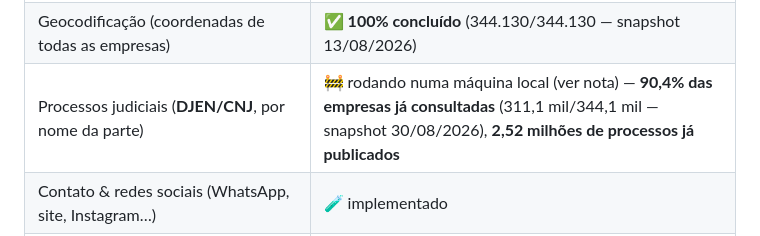
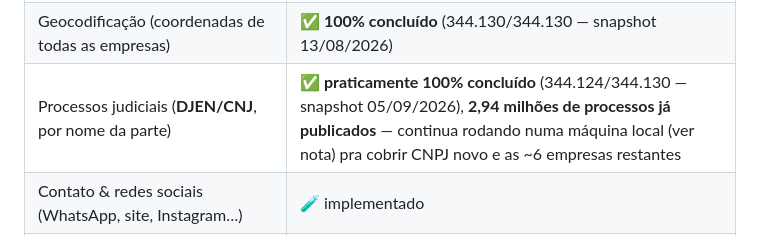
Before and after one commit to brunokobi/projeto_grande_vitoria_empresas, a Markdown page: README.md, the part around the change. Rendered like a GitHub page.

Commit message:
README: DJEN chegou a praticamente 100% (344.124/344.130), 2,94 milhões de processos

```diff
--- a/README.md
+++ b/README.md
@@ -101,7 +101,7 @@ Em desenvolvimento ativo. Estado atual:
 | **Lista Suja do trabalho escravo** (MTE) | ✅ pronto |
 | **Mapa interativo** (MapLibre) + **satélite** na visão 360º | ✅ pronto |
 | Geocodificação (coordenadas de todas as empresas) | ✅ **100% concluído** (344.130/344.130 — snapshot 13/08/2026) |
-| Processos judiciais (**DJEN/CNJ**, por nome da parte) | 🚧 rodando numa máquina local (ver nota) — **90,4% das empresas já consultadas** (311,1 mil/344,1 mil — snapshot 30/08/2026), **2,52 milhões de processos já publicados** |
+| Processos judiciais (**DJEN/CNJ**, por nome da parte) | ✅ **praticamente 100% concluído** (344.124/344.130 — snapshot 05/09/2026), **2,94 milhões de processos já publicados** — continua rodando numa máquina local (ver nota) pra cobrir CNPJ novo e as ~6 empresas restantes |
 | Contato & redes sociais (WhatsApp, site, Instagram…) | 🧪 implementado |
 | Dashboard · API · MCP · export Excel/PDF | ✅ funcionais |
 | **Classificação de leads** (via API/MCP) | ✅ funciona — 🚧 removida temporariamente da UI do dashboard |
```
